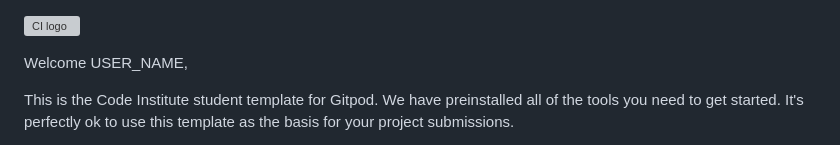
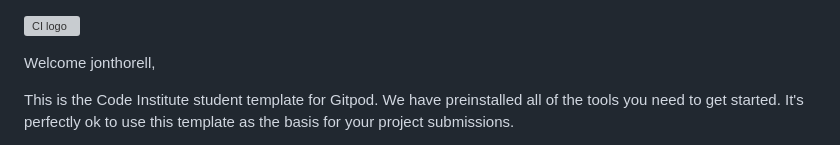
Before and after one commit to jonthorell/QuizGame, a Markdown page: README.md, the part around the change. Rendered like a GitHub page; grey boxes are pictures that could not be loaded.

```diff
--- a/README.md
+++ b/README.md
@@ -1,6 +1,6 @@
 ![CI logo](https://codeinstitute.s3.amazonaws.com/fullstack/ci_logo_small.png)
 
-Welcome USER_NAME,
+Welcome jonthorell,
 
 This is the Code Institute student template for Gitpod. We have preinstalled all of the tools you need to get started. It's perfectly ok to use this template as the basis for your project submissions.
 
```
Also changed, not shown: assets/images/logo.png (added), 5 other files.
